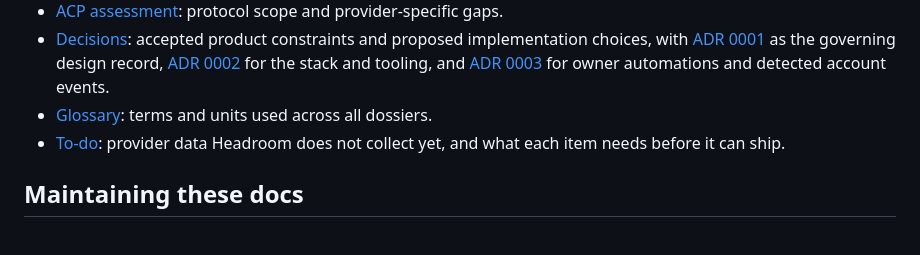
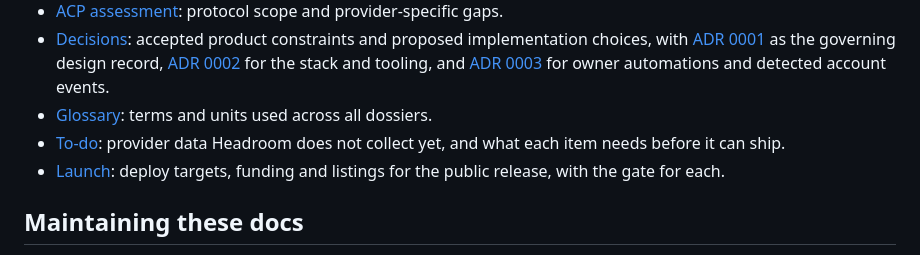
Before and after one commit to amitray007/headroom, a Markdown page: docs/README.md, the part around the change. Drawn GitHub-style.

Commit message:
Launch list: deploy targets, funding and listings
Co-Authored-By: Claude Opus 5.5 <noreply@anthropic.com>

```diff
--- a/docs/README.md
+++ b/docs/README.md
@@ -40,6 +40,7 @@ Each dossier describes metrics, connection steps, tools, limitations and sources
 - [Decisions](decisions/README.md): accepted product constraints and proposed implementation choices, with [ADR 0001](decisions/0001-direct-provider-clients.md) as the governing design record, [ADR 0002](decisions/0002-stack-and-tooling.md) for the stack and tooling, and [ADR 0003](decisions/0003-owner-automations.md) for owner automations and detected account events.
 - [Glossary](glossary.md): terms and units used across all dossiers.
 - [To-do](todo.md): provider data Headroom does not collect yet, and what each item needs before it can ship.
+- [Launch](launch.md): deploy targets, funding and listings for the public release, with the gate for each.
 
 ## Maintaining these docs
 
```
Also changed, not shown: docs/launch.md (added, +50 -0 lines).
